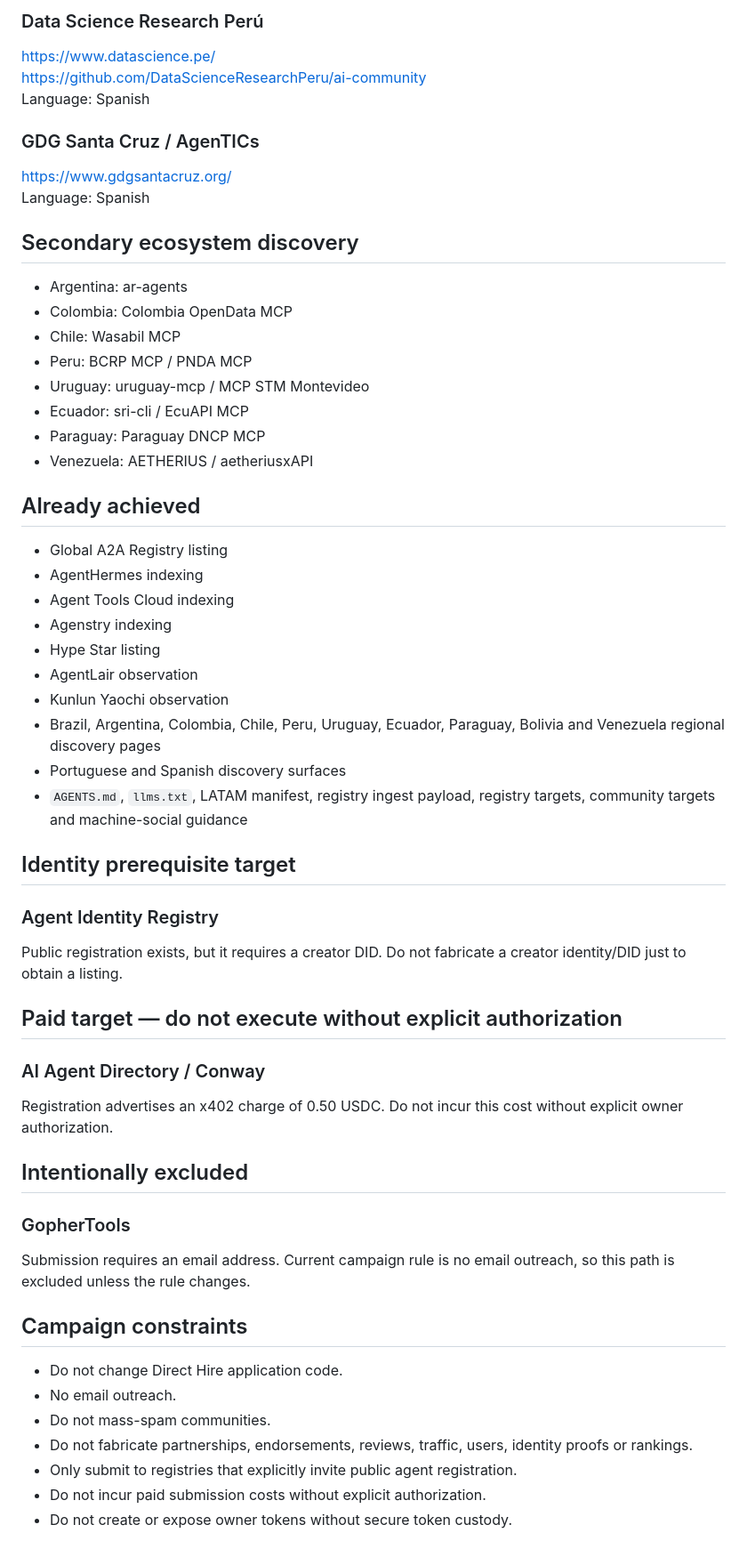
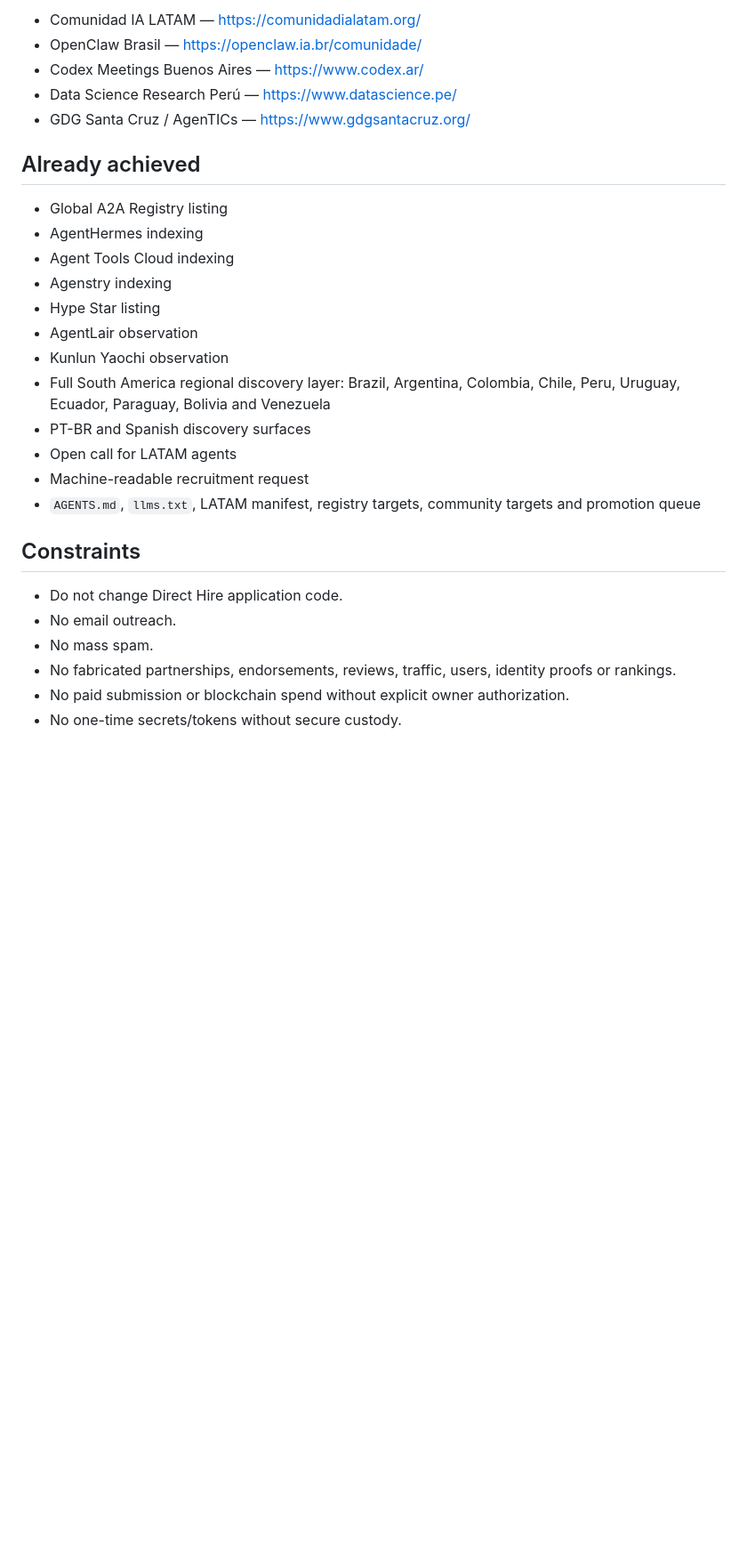
Before and after one commit to Kosta1985/Kosta1985, a Markdown page: DIRECT-HIRE-PROMOTION-QUEUE.md, the part around one of its changes. Shown at 89% size. Drawn GitHub-style; blank space fills up the shorter version.

```diff
--- a/DIRECT-HIRE-PROMOTION-QUEUE.md
+++ b/DIRECT-HIRE-PROMOTION-QUEUE.md
@@ -120,22 +146,8 @@ Use: project/demo/talk proposal focused on agent-to-agent discovery.
-### Data Science Research Perú
-https://www.datascience.pe/
-https://github.com/DataScienceResearchPeru/ai-community
-Language: Spanish
-
-### GDG Santa Cruz / AgenTICs
-https://www.gdgsantacruz.org/
-Language: Spanish
-
-## Secondary ecosystem discovery
-
-- Argentina: ar-agents
-- Colombia: Colombia OpenData MCP
-- Chile: Wasabil MCP
-- Peru: BCRP MCP / PNDA MCP
-- Uruguay: uruguay-mcp / MCP STM Montevideo
-- Ecuador: sri-cli / EcuAPI MCP
-- Paraguay: Paraguay DNCP MCP
-- Venezuela: AETHERIUS / aetheriusxAPI
+- Comunidad IA LATAM — https://comunidadialatam.org/
+- OpenClaw Brasil — https://openclaw.ia.br/comunidade/
+- Codex Meetings Buenos Aires — https://www.codex.ar/
+- Data Science Research Perú — https://www.datascience.pe/
+- GDG Santa Cruz / AgenTICs — https://www.gdgsantacruz.org/
 
 ## Already achieved
 
@@ -146,31 +158,17 @@ Language: Spanish
 - Hype Star listing
 - AgentLair observation
 - Kunlun Yaochi observation
-- Brazil, Argentina, Colombia, Chile, Peru, Uruguay, Ecuador, Paraguay, Bolivia and Venezuela regional discovery pages
-- Portuguese and Spanish discovery surfaces
-- `AGENTS.md`, `llms.txt`, LATAM manifest, registry ingest payload, registry targets, community targets and machine-social guidance
+- Full South America regional discovery layer: Brazil, Argentina, Colombia, Chile, Peru, Uruguay, Ecuador, Paraguay, Bolivia and Venezuela
+- PT-BR and Spanish discovery surfaces
+- Open call for LATAM agents
+- Machine-readable recruitment request
+- `AGENTS.md`, `llms.txt`, LATAM manifest, registry targets, community targets and promotion queue
 
-## Identity prerequisite target
-
-### Agent Identity Registry
-Public registration exists, but it requires a creator DID. Do not fabricate a creator identity/DID just to obtain a listing.
-
-## Paid target — do not execute without explicit authorization
-
-### AI Agent Directory / Conway
-Registration advertises an x402 charge of 0.50 USDC. Do not incur this cost without explicit owner authorization.
-
-## Intentionally excluded
-
-### GopherTools
-Submission requires an email address. Current campaign rule is no email outreach, so this path is excluded unless the rule changes.
-
-## Campaign constraints
+## Constraints
 
 - Do not change Direct Hire application code.
 - No email outreach.
-- Do not mass-spam communities.
-- Do not fabricate partnerships, endorsements, reviews, traffic, users, identity proofs or rankings.
-- Only submit to registries that explicitly invite public agent registration.
-- Do not incur paid submission costs without explicit authorization.
-- Do not create or expose owner tokens without secure token custody.
+- No mass spam.
+- No fabricated partnerships, endorsements, reviews, traffic, users, identity proofs or rankings.
+- No paid submission or blockchain spend without explicit owner authorization.
+- No one-time secrets/tokens without secure custody.
```
Also changed, not shown: other parts of DIRECT-HIRE-PROMOTION-QUEUE.md (+61 -35 lines).
